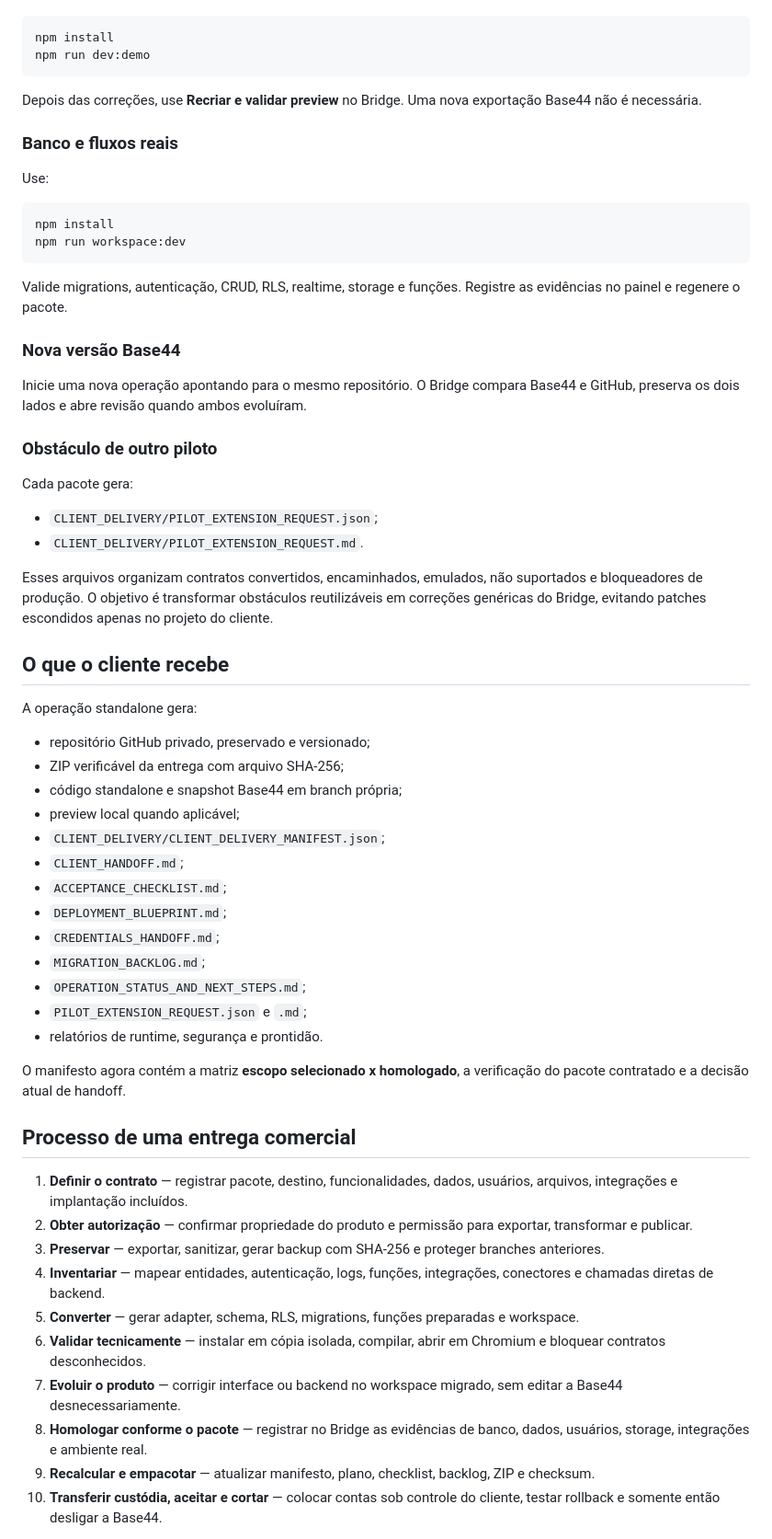
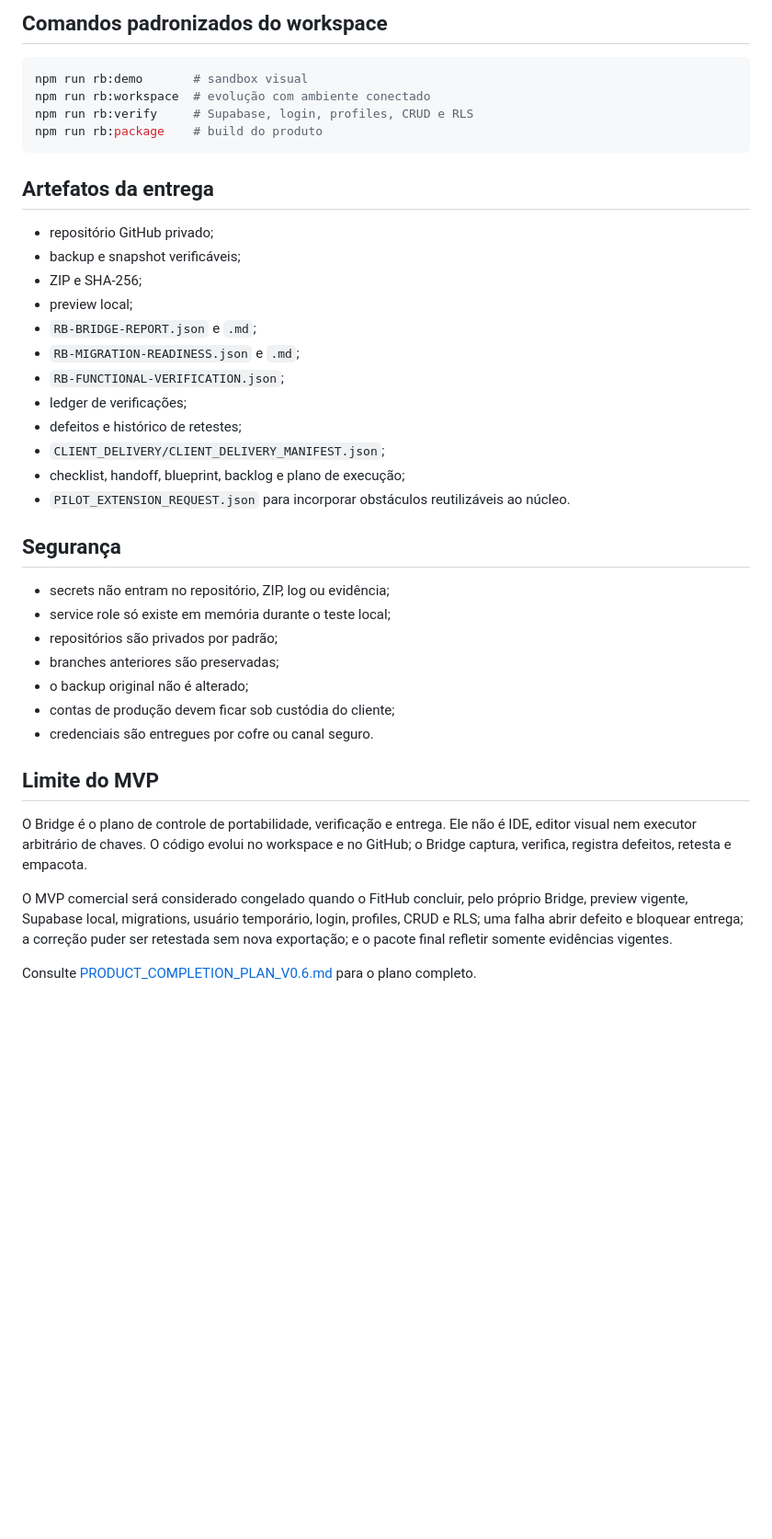
Before and after one commit to rennanbrasileiro/rb-project-bridge, a Markdown page: README.md, the part around one of its changes. Shown at 92% size. Drawn GitHub-style; blank space fills up the shorter version.

````diff
--- a/README.md
+++ b/README.md
@@ -53,65 +138,42 @@ Abra o workspace migrado, crie uma branch do produto e use:
+## Comandos padronizados do workspace
 
 ```bash
-npm install
-npm run dev:demo
+npm run rb:demo       # sandbox visual
+npm run rb:workspace  # evolução com ambiente conectado
+npm run rb:verify     # Supabase, login, profiles, CRUD e RLS
+npm run rb:package    # build do produto
 ```
 
-Depois das correções, use **Recriar e validar preview** no Bridge. Uma nova exportação Base44 não é necessária.
+## Artefatos da entrega
 
-### Banco e fluxos reais
+- repositório GitHub privado;
+- backup e snapshot verificáveis;
+- ZIP e SHA-256;
+- preview local;
+- `RB-BRIDGE-REPORT.json` e `.md`;
+- `RB-MIGRATION-READINESS.json` e `.md`;
+- `RB-FUNCTIONAL-VERIFICATION.json`;
+- ledger de verificações;
+- defeitos e histórico de retestes;
+- `CLIENT_DELIVERY/CLIENT_DELIVERY_MANIFEST.json`;
+- checklist, handoff, blueprint, backlog e plano de execução;
+- `PILOT_EXTENSION_REQUEST.json` para incorporar obstáculos reutilizáveis ao núcleo.
 
-Use:
+## Segurança
 
-```bash
-npm install
-npm run workspace:dev
-```
+- secrets não entram no repositório, ZIP, log ou evidência;
+- service role só existe em memória durante o teste local;
+- repositórios são privados por padrão;
+- branches anteriores são preservadas;
+- o backup original não é alterado;
+- contas de produção devem ficar sob custódia do cliente;
+- credenciais são entregues por cofre ou canal seguro.
 
-Valide migrations, autenticação, CRUD, RLS, realtime, storage e funções. Registre as evidências no painel e regenere o pacote.
+## Limite do MVP
 
-### Nova versão Base44
+O Bridge é o plano de controle de portabilidade, verificação e entrega. Ele não é IDE, editor visual nem executor arbitrário de chaves. O código evolui no workspace e no GitHub; o Bridge captura, verifica, registra defeitos, retesta e empacota.
 
-Inicie uma nova operação apontando para o mesmo repositório. O Bridge compara Base44 e GitHub, preserva os dois lados e abre revisão quando ambos evoluíram.
+O MVP comercial será considerado congelado quando o FitHub concluir, pelo próprio Bridge, preview vigente, Supabase local, migrations, usuário temporário, login, profiles, CRUD e RLS; uma falha abrir defeito e bloquear entrega; a correção puder ser retestada sem nova exportação; e o pacote final refletir somente evidências vigentes.
 
-### Obstáculo de outro piloto
+Consulte [PRODUCT_COMPLETION_PLAN_V0.6.md](docs/PRODUCT_COMPLETION_PLAN_V0.6.md) para o plano completo.
 
-Cada pacote gera:
-
-- `CLIENT_DELIVERY/PILOT_EXTENSION_REQUEST.json`;
-- `CLIENT_DELIVERY/PILOT_EXTENSION_REQUEST.md`.
-
-Esses arquivos organizam contratos convertidos, encaminhados, emulados, não suportados e bloqueadores de produção. O objetivo é transformar obstáculos reutilizáveis em correções genéricas do Bridge, evitando patches escondidos apenas no projeto do cliente.
-
-## O que o cliente recebe
-
-A operação standalone gera:
-
-- repositório GitHub privado, preservado e versionado;
-- ZIP verificável da entrega com arquivo SHA-256;
-- código standalone e snapshot Base44 em branch própria;
-- preview local quando aplicável;
-- `CLIENT_DELIVERY/CLIENT_DELIVERY_MANIFEST.json`;
-- `CLIENT_HANDOFF.md`;
-- `ACCEPTANCE_CHECKLIST.md`;
-- `DEPLOYMENT_BLUEPRINT.md`;
-- `CREDENTIALS_HANDOFF.md`;
-- `MIGRATION_BACKLOG.md`;
-- `OPERATION_STATUS_AND_NEXT_STEPS.md`;
-- `PILOT_EXTENSION_REQUEST.json` e `.md`;
-- relatórios de runtime, segurança e prontidão.
-
-O manifesto agora contém a matriz **escopo selecionado x homologado**, a verificação do pacote contratado e a decisão atual de handoff.
-
-## Processo de uma entrega comercial
-
-1. **Definir o contrato** — registrar pacote, destino, funcionalidades, dados, usuários, arquivos, integrações e implantação incluídos.
-2. **Obter autorização** — confirmar propriedade do produto e permissão para exportar, transformar e publicar.
-3. **Preservar** — exportar, sanitizar, gerar backup com SHA-256 e proteger branches anteriores.
-4. **Inventariar** — mapear entidades, autenticação, logs, funções, integrações, conectores e chamadas diretas de backend.
-5. **Converter** — gerar adapter, schema, RLS, migrations, funções preparadas e workspace.
-6. **Validar tecnicamente** — instalar em cópia isolada, compilar, abrir em Chromium e bloquear contratos desconhecidos.
-7. **Evoluir o produto** — corrigir interface ou backend no workspace migrado, sem editar a Base44 desnecessariamente.
-8. **Homologar conforme o pacote** — registrar no Bridge as evidências de banco, dados, usuários, storage, integrações e ambiente real.
-9. **Recalcular e empacotar** — atualizar manifesto, plano, checklist, backlog, ZIP e checksum.
-10. **Transferir custódia, aceitar e cortar** — colocar contas sob controle do cliente, testar rollback e somente então desligar a Base44.
-
````
Also changed, not shown: other parts of README.md (+122 -88 lines).
